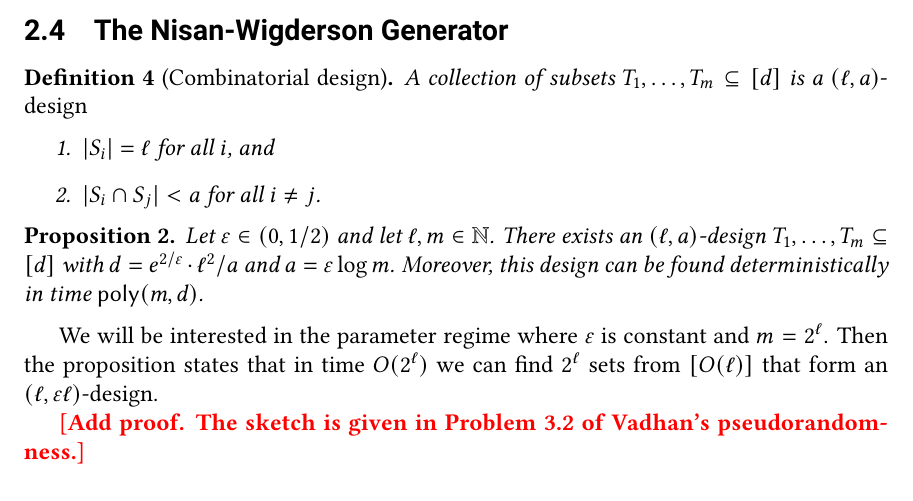
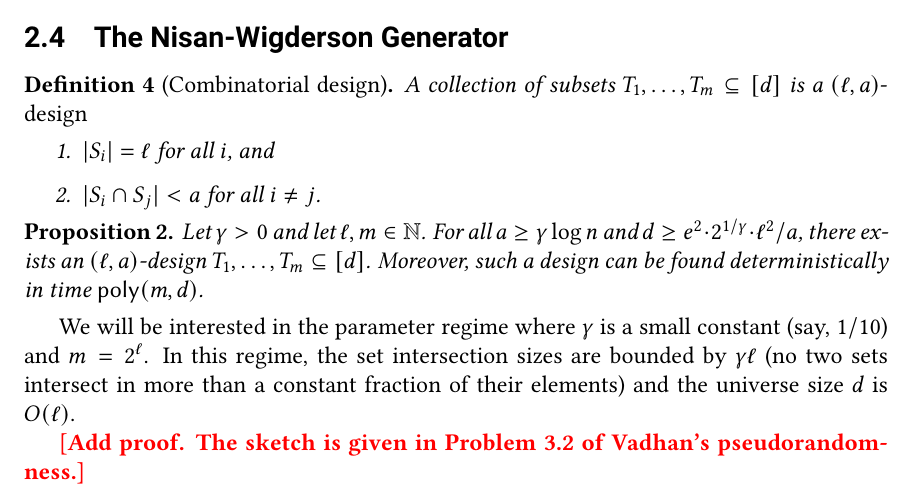
Before and after one commit to zlangley/derandomization-notes, a LaTeX document (main.tex, which reads lec02.tex): part of page 5 of 10, cut so that both start at the same text. Compiled offline with pdfLaTeX.

Commit message:
Reword combinatorial design

```diff
--- a/lec02.tex
+++ b/lec02.tex
@@ -37,17 +37,17 @@
 	\end{enumerate}
 \end{definition}
 
-\begin{proposition}
-  \label{prop:design}
-  Let $\eps \in (0, 1/2)$ and let $\ell, m \in \mathbb{N}$. There exists an
-  $(\ell, a)$-design $T_1, \dots, T_m \subseteq [d]$ with $d = e^{2/\eps} \cdot
-  \ell^2/a$ and $a = \eps \log{m}$. Moreover, this design can be found
-  deterministically in time $\poly(m, d)$.
+\begin{proposition}\label{prop:design}
+  Let $\gamma > 0 $ and let $\ell, m \in \mathbb{N}$. For all $a \ge \gamma
+  \log{n}$ and $d \ge e^2 \cdot 2^{1/\gamma} \cdot \ell^2/a$, there exists an
+  $(\ell, a)$-design $T_1, \dots, T_m \subseteq [d]$. Moreover, such a design
+  can be found deterministically in time $\poly(m, d)$.
 \end{proposition}
 
-We will be interested in the parameter regime where $\eps$ is constant and $m =
-2^\ell$. Then the proposition states that in time $O(2^\ell)$ we can find
-$2^\ell$ sets from $[O(\ell)]$ that form an $(\ell, \eps \ell)$-design.
+We will be interested in the parameter regime where $\gamma$ is a small
+constant (say, $1/10$) and $m = 2^\ell$. In this regime, the set intersection
+sizes are bounded by $\gamma \ell$ (no two sets intersect in more than a
+constant fraction of their elements) and the universe size $d$ is $O(\ell)$.
 
 \comment{Add proof. The sketch is given in Problem 3.2 of Vadhan's pseudorandomness.}
 
```
